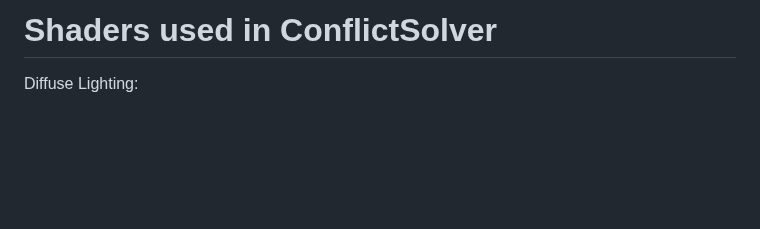
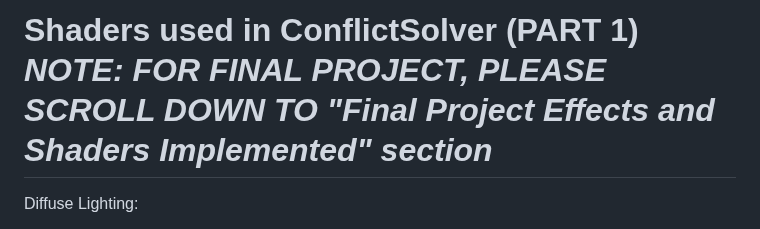
Before and after one commit to WrathMuffin/GRA-INTRO-Shader-Progress-Project, a Markdown page: README.md, the part around the change. Rendered like a GitHub page; blank space fills up the shorter version.

Commit message:
eeee
reeddmee

```diff
--- a/README.md
+++ b/README.md
@@ -1,4 +1,4 @@
-# Shaders used in ConflictSolver
+# Shaders used in ConflictSolver (PART 1) *NOTE: FOR FINAL PROJECT, PLEASE SCROLL DOWN TO "Final Project Effects and Shaders Implemented" section*
 
 
 Diffuse Lighting:
```
